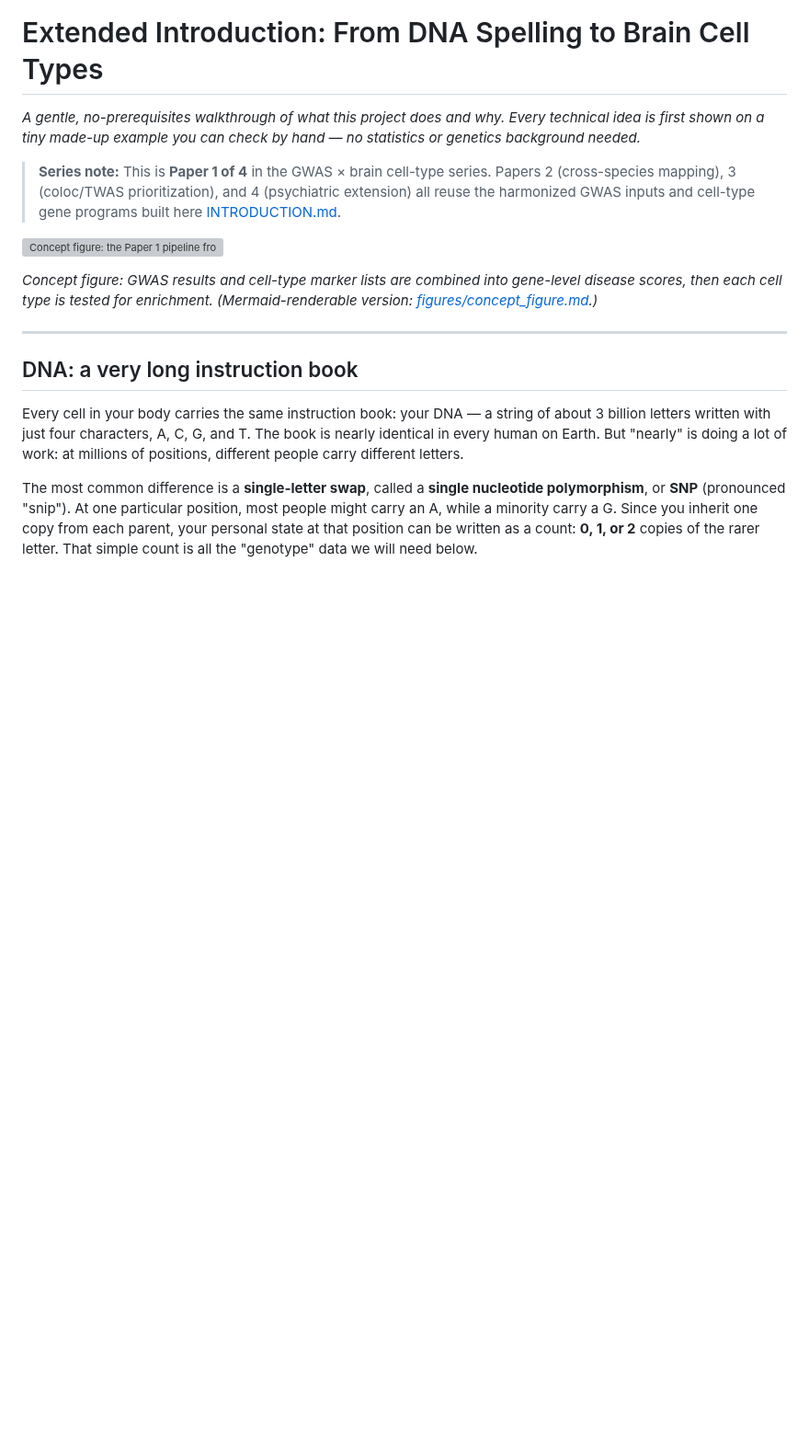
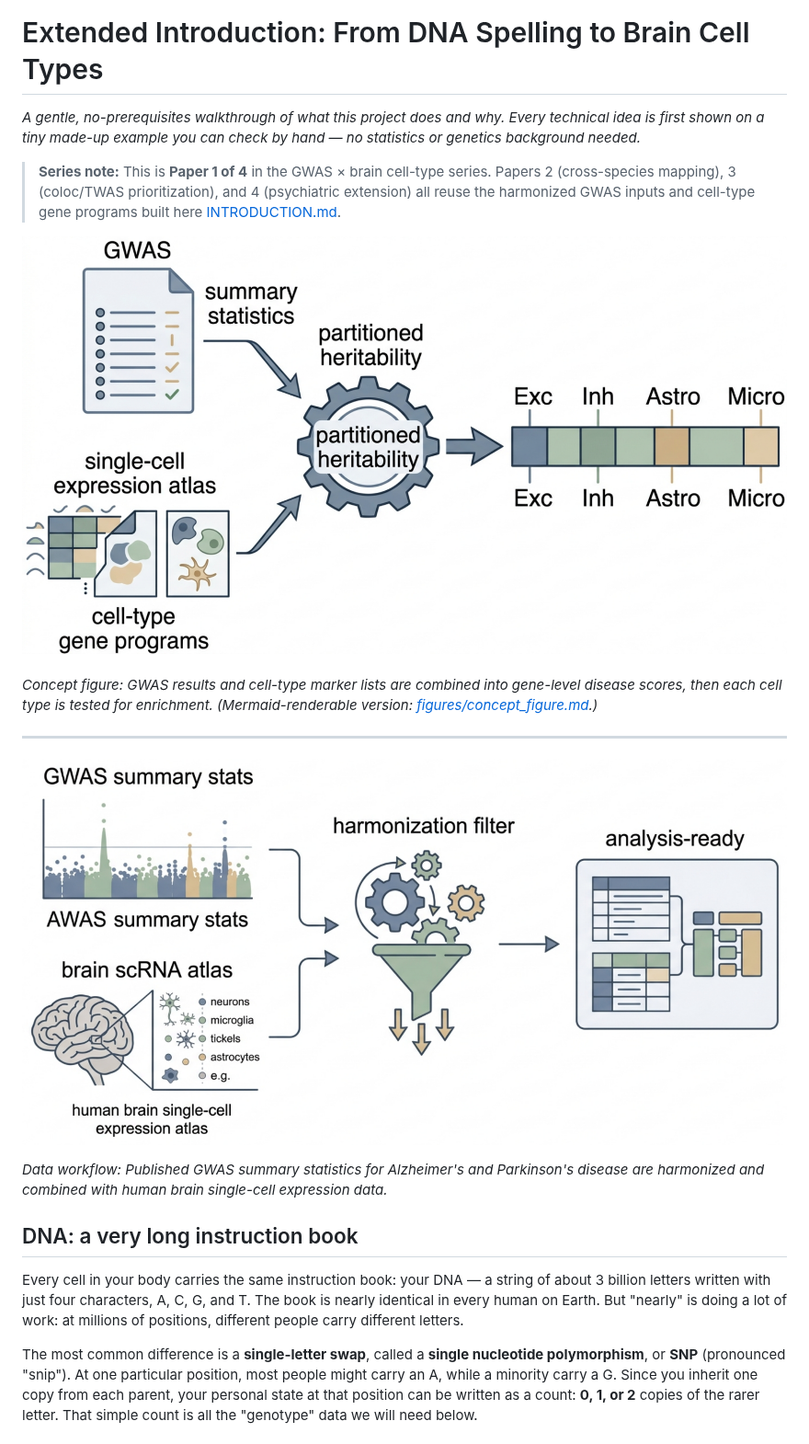
Before and after one commit to hwilner/gwas-brain-celltype-heritability, a Markdown page: docs/EXTENDED_INTRODUCTION.md, the part around the change. Shown at 92% size. Rendered like a GitHub page; pictures changed too: docs/figures/01-concept-schematic.png (added), docs/figures/02-data-collection.png (added); blank space fills up the shorter version; grey boxes are pictures that could not be loaded.

```diff
--- a/docs/EXTENDED_INTRODUCTION.md
+++ b/docs/EXTENDED_INTRODUCTION.md
@@ -4,11 +4,15 @@
 
 > **Series note:** This is **Paper 1 of 4** in the GWAS × brain cell-type series. Papers 2 (cross-species mapping), 3 (coloc/TWAS prioritization), and 4 (psychiatric extension) all reuse the harmonized GWAS inputs and cell-type gene programs built here [INTRODUCTION.md](INTRODUCTION.md).
 
-![Concept figure: the Paper 1 pipeline from GWAS summary statistics and Allen Brain Cell Atlas cell-type gene programs to per-cell-type enrichment scores.](figures/concept_figure.png)
+![Concept figure: the Paper 1 pipeline from GWAS summary statistics and Allen Brain Cell Atlas cell-type gene programs to per-cell-type enrichment scores.](figures/01-concept-schematic.png)
 
 *Concept figure: GWAS results and cell-type marker lists are combined into gene-level disease scores, then each cell type is tested for enrichment. (Mermaid-renderable version: [figures/concept_figure.md](figures/concept_figure.md).)*
 
 ---
+
+![Data collection and measurement workflow: published GWAS summary statistics for Alzheimer's and Parkinson's disease are harmonized and combined with human brain single-cell expression data](figures/02-data-collection.png)
+
+*Data workflow: Published GWAS summary statistics for Alzheimer's and Parkinson's disease are harmonized and combined with human brain single-cell expression data.*
 
 ## DNA: a very long instruction book
 
```
Also changed, not shown: docs/INTRODUCTION.md (+2 -2 lines), docs/figures/concept_figure.md (+1 -3 lines).
